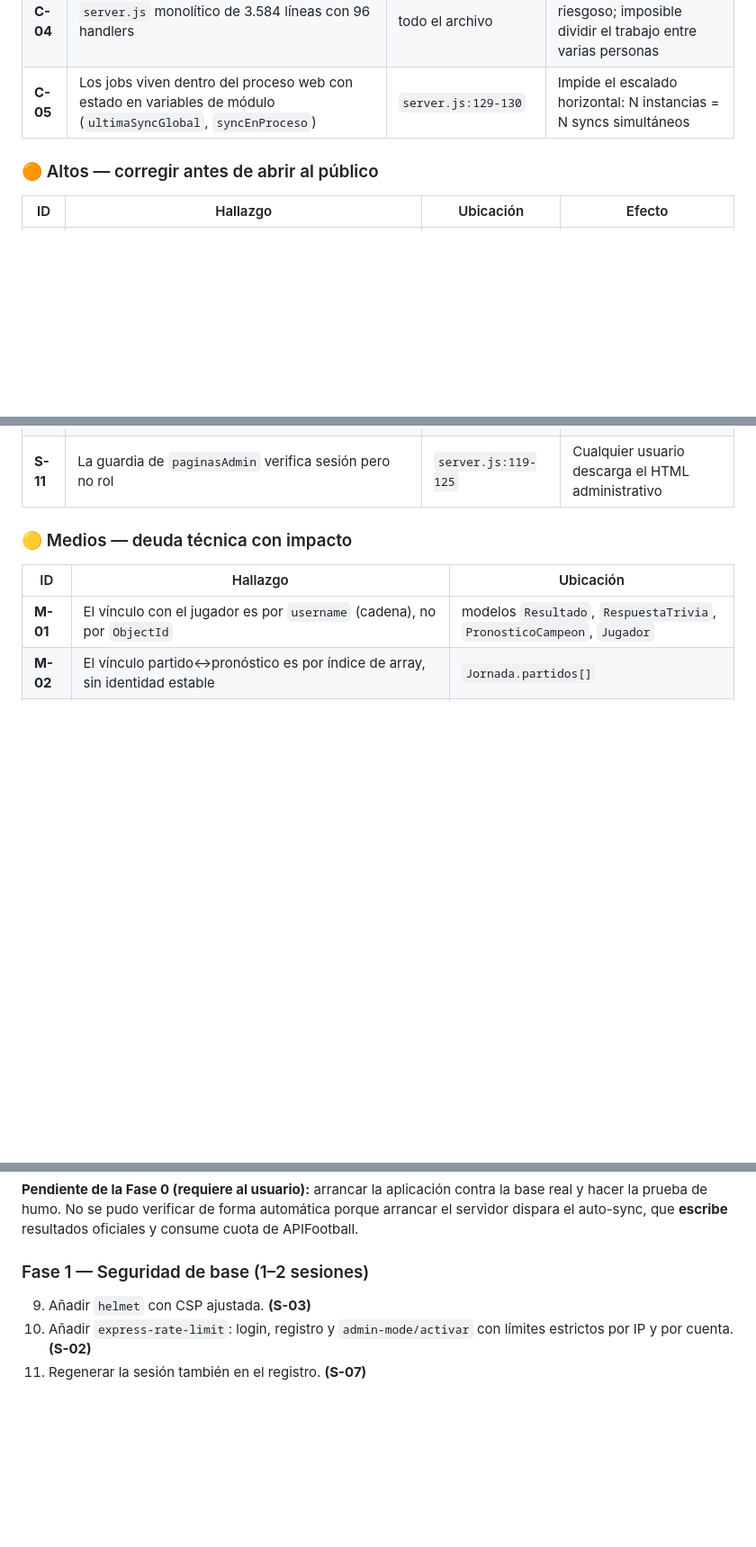
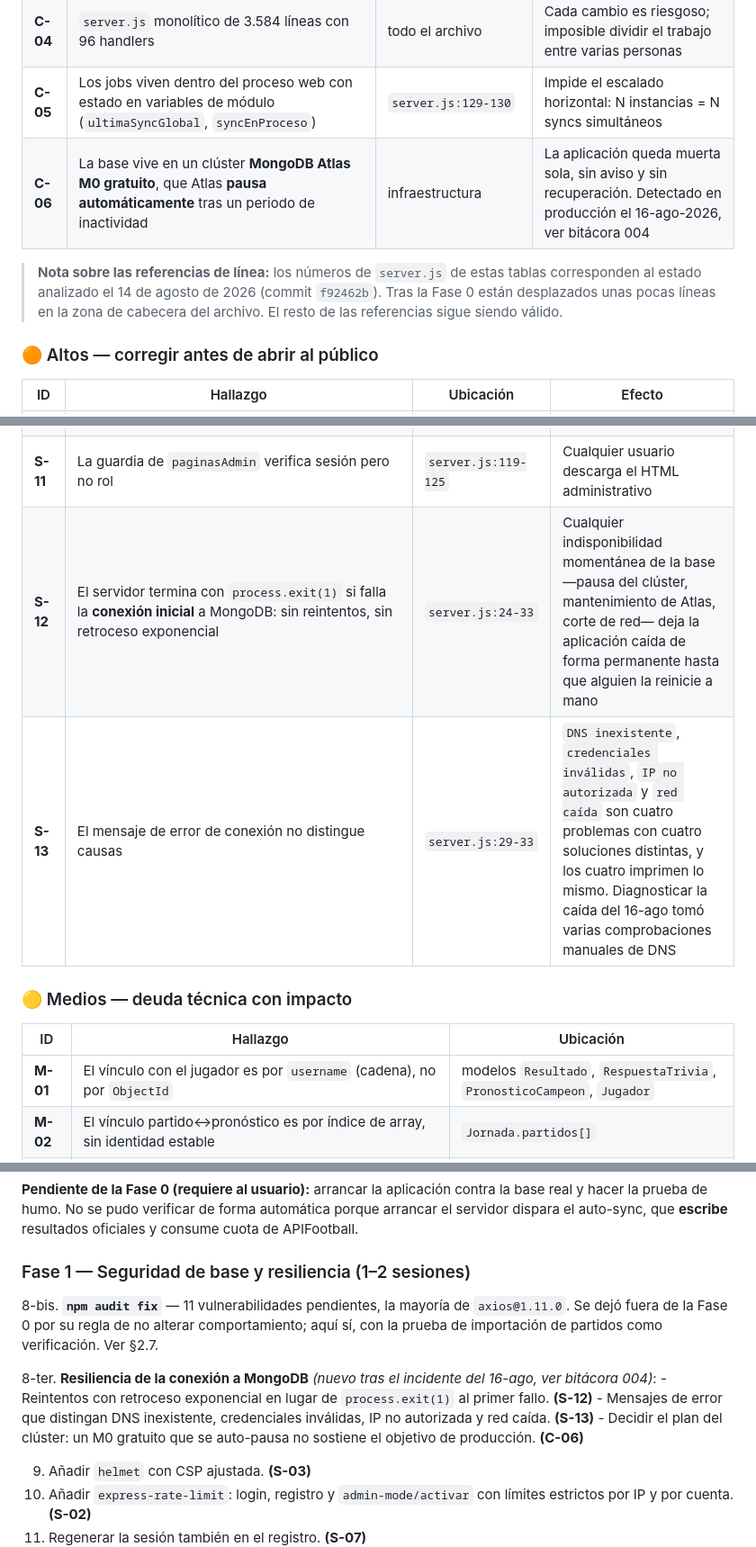
Before and after one commit to mespinoza86/quinieladeportivaglobal, a Markdown page: avance_proyecto.md, 3 parts joined by grey strips. Shown at 90% size. GitHub-like rendering; blank space fills up the shorter version.

```diff
--- a/avance_proyecto.md
+++ b/avance_proyecto.md
@@ -1215,6 +1215,12 @@ en la interfaz.**
 | **C-03** | `/api/resultados-totales` lee 6 colecciones completas y recalcula todo el ranking en cada petición | `server.js:3299-3422` | Latencia creciente y consumo de memoria proporcional al histórico total |
 | **C-04** | `server.js` monolítico de 3.584 líneas con 96 handlers | todo el archivo | Cada cambio es riesgoso; imposible dividir el trabajo entre varias personas |
 | **C-05** | Los jobs viven dentro del proceso web con estado en variables de módulo (`ultimaSyncGlobal`, `syncEnProceso`) | `server.js:129-130` | Impide el escalado horizontal: N instancias = N syncs simultáneos |
+| **C-06** | La base vive en un clúster **MongoDB Atlas M0 gratuito**, que Atlas **pausa automáticamente** tras un periodo de inactividad | infraestructura | La aplicación queda muerta sola, sin aviso y sin recuperación. Detectado en producción el 16-ago-2026, ver bitácora 004 |
+
+> **Nota sobre las referencias de línea:** los números de `server.js` de estas tablas
+> corresponden al estado analizado el 14 de agosto de 2026 (commit `f92462b`).
+> Tras la Fase 0 están desplazados unas pocas líneas en la zona de cabecera del
+> archivo. El resto de las referencias sigue siendo válido.
 
 ### 🟠 Altos — corregir antes de abrir al público
 
@@ -1231,6 +1237,8 @@ en la interfaz.**
 | **S-09** | Sin recuperación de contraseña | ausente | Cada olvido requiere intervención manual en la base de datos |
 | **S-10** | `RespuestaTrivia` sin índice único `{quinielaId, jugador, triviaId}` | `server.js:375-381` | Doble envío concurrente duplica la respuesta → **puntos dobles** |
 | **S-11** | La guardia de `paginasAdmin` verifica sesión pero no rol | `server.js:119-125` | Cualquier usuario descarga el HTML administrativo |
+| **S-12** | El servidor termina con `process.exit(1)` si falla la **conexión inicial** a MongoDB: sin reintentos, sin retroceso exponencial | `server.js:24-33` | Cualquier indisponibilidad momentánea de la base —pausa del clúster, mantenimiento de Atlas, corte de red— deja la aplicación caída de forma permanente hasta que alguien la reinicie a mano |
+| **S-13** | El mensaje de error de conexión no distingue causas | `server.js:29-33` | `DNS inexistente`, `credenciales inválidas`, `IP no autorizada` y `red caída` son cuatro problemas con cuatro soluciones distintas, y los cuatro imprimen lo mismo. Diagnosticar la caída del 16-ago tomó varias comprobaciones manuales de DNS |
 
 ### 🟡 Medios — deuda técnica con impacto
 
@@ -1310,7 +1318,21 @@ base real y hacer la prueba de humo. No se pudo verificar de forma automática p
 arrancar el servidor dispara el auto-sync, que **escribe** resultados oficiales y
 consume cuota de APIFootball.
 
-### Fase 1 — Seguridad de base (1–2 sesiones)
+### Fase 1 — Seguridad de base y resiliencia (1–2 sesiones)
+
+8-bis. **`npm audit fix`** — 11 vulnerabilidades pendientes, la mayoría de
+    `axios@1.11.0`. Se dejó fuera de la Fase 0 por su regla de no alterar
+    comportamiento; aquí sí, con la prueba de importación de partidos como
+    verificación. Ver §2.7.
+
+8-ter. **Resiliencia de la conexión a MongoDB** *(nuevo tras el incidente del
+    16-ago, ver bitácora 004)*:
+    - Reintentos con retroceso exponencial en lugar de `process.exit(1)` al primer
+      fallo. **(S-12)**
+    - Mensajes de error que distingan DNS inexistente, credenciales inválidas, IP no
+      autorizada y red caída. **(S-13)**
+    - Decidir el plan del clúster: un M0 gratuito que se auto-pausa no sostiene el
+      objetivo de producción. **(C-06)**
 
 9. Añadir `helmet` con CSP ajustada. **(S-03)**
 10. Añadir `express-rate-limit`: login, registro y `admin-mode/activar` con límites
```
Also changed, not shown: other parts of avance_proyecto.md (+61 -0 lines).
